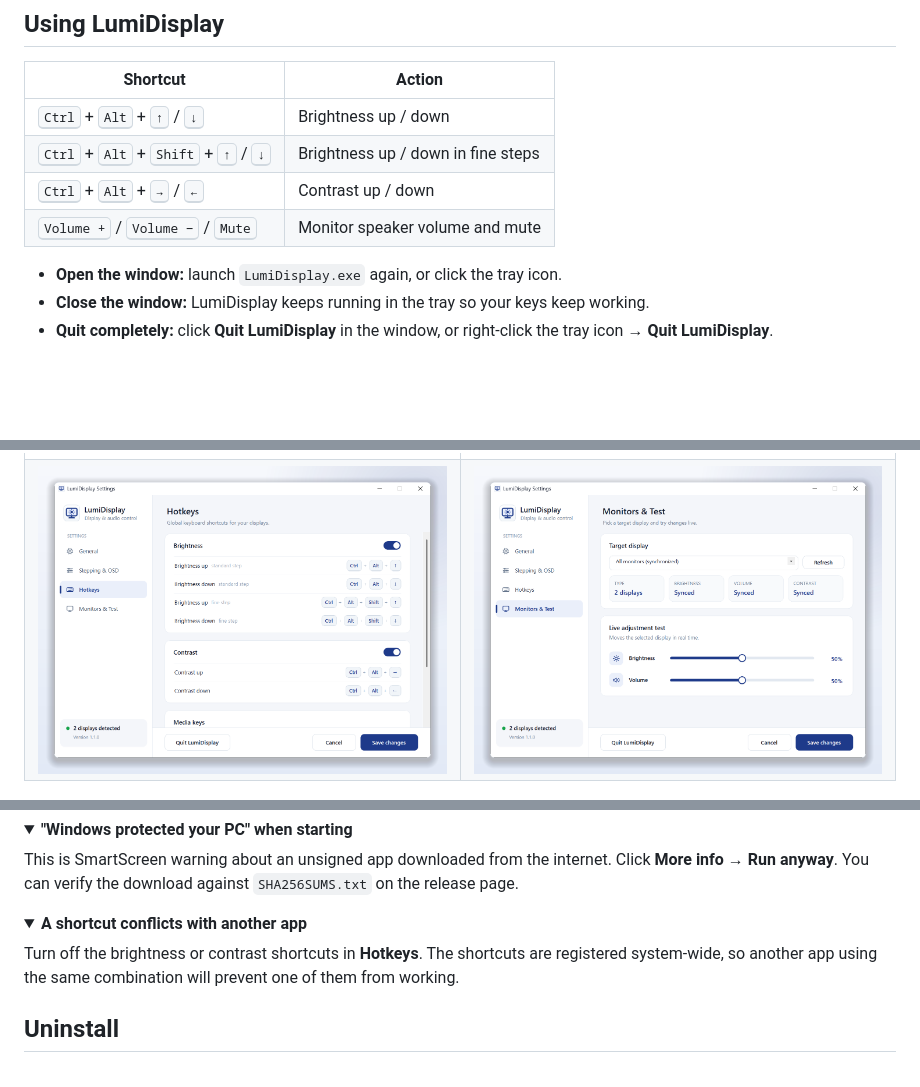
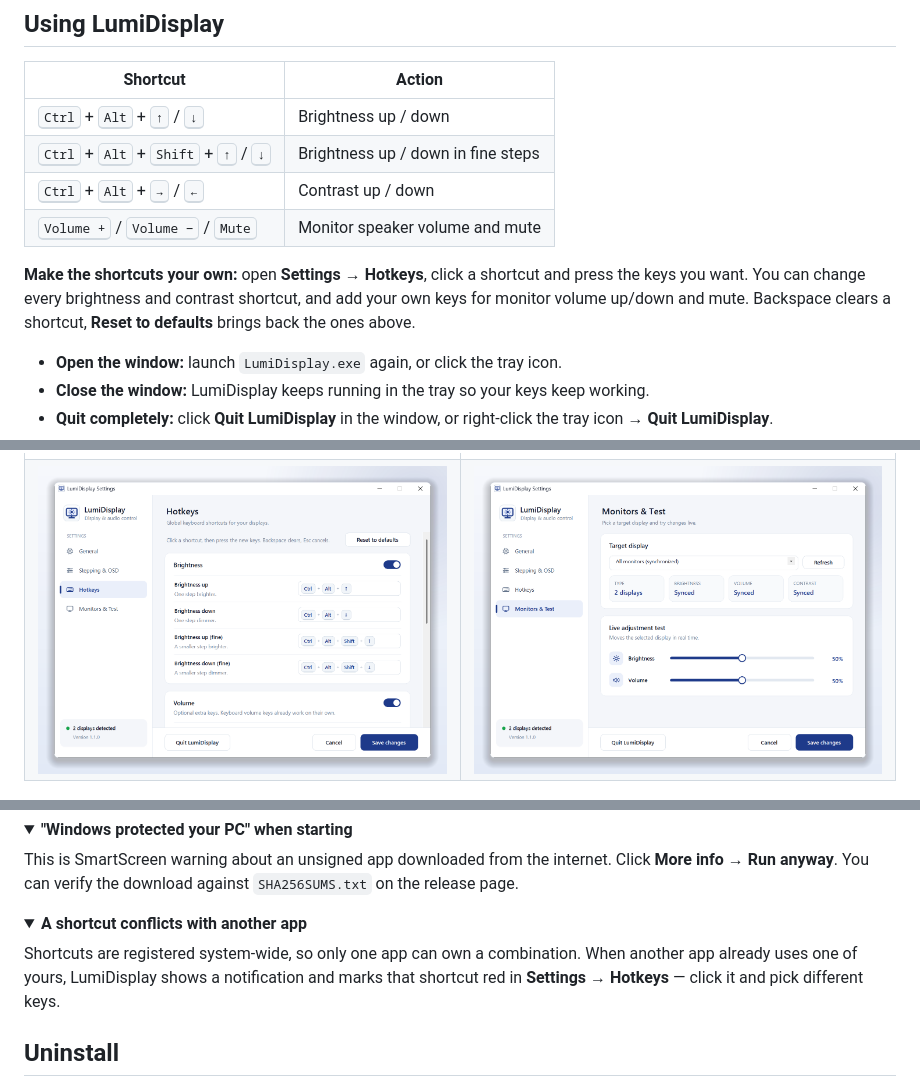
Before and after one commit to andikatahang/LumiDisplay, a Markdown page: README.md, 3 parts joined by grey strips. GitHub-like rendering; pictures changed too: docs/images/settings-hotkeys.png, docs/images/settings-monitors.png; folded sections open; blank space fills up the shorter version.

```diff
--- a/README.md
+++ b/README.md
@@ -57,6 +57,8 @@
 | <kbd>Ctrl</kbd> + <kbd>Alt</kbd> + <kbd>→</kbd> / <kbd>←</kbd> | Contrast up / down |
 | <kbd>Volume +</kbd> / <kbd>Volume −</kbd> / <kbd>Mute</kbd> | Monitor speaker volume and mute |
 
+**Make the shortcuts your own:** open **Settings → Hotkeys**, click a shortcut and press the keys you want. You can change every brightness and contrast shortcut, and add your own keys for monitor volume up/down and mute. Backspace clears a shortcut, **Reset to defaults** brings back the ones above.
+
 - **Open the window:** launch `LumiDisplay.exe` again, or click the tray icon.
 - **Close the window:** LumiDisplay keeps running in the tray so your keys keep working.
 - **Quit completely:** click **Quit LumiDisplay** in the window, or right-click the tray icon → **Quit LumiDisplay**.
@@ -99,7 +101,7 @@ This is SmartScreen warning about an unsigned app downloaded from the internet.
 <details>
 <summary><b>A shortcut conflicts with another app</b></summary>
 
-Turn off the brightness or contrast shortcuts in **Hotkeys**. The shortcuts are registered system-wide, so another app using the same combination will prevent one of them from working.
+Shortcuts are registered system-wide, so only one app can own a combination. When another app already uses one of yours, LumiDisplay shows a notification and marks that shortcut red in **Settings → Hotkeys** — click it and pick different keys.
 </details>
 
 ## Uninstall
```
Also changed, not shown: README.id.md (+3 -1 lines), docs/images/hero.png, docs/images/settings-general.png, docs/images/settings-stepping.png, docs/images/tray-menu.png, 5 other files.
